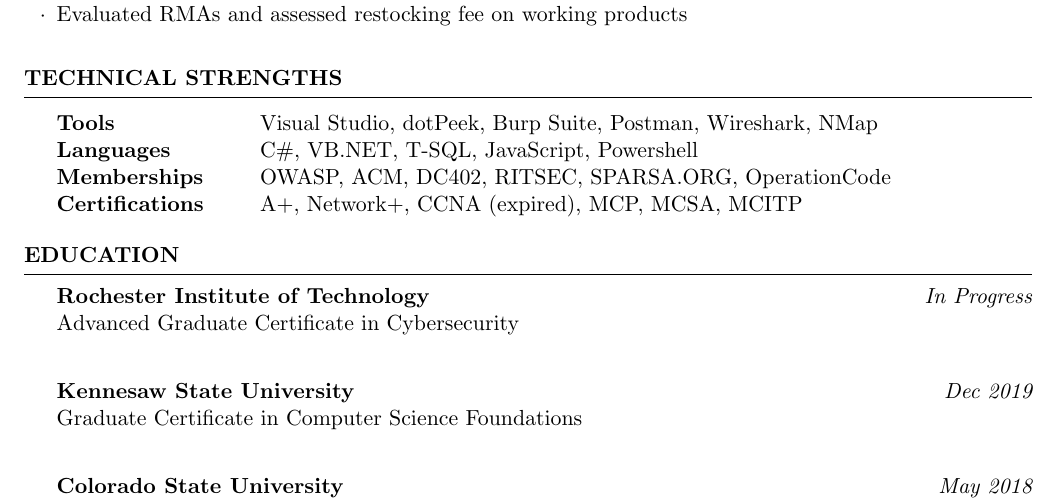
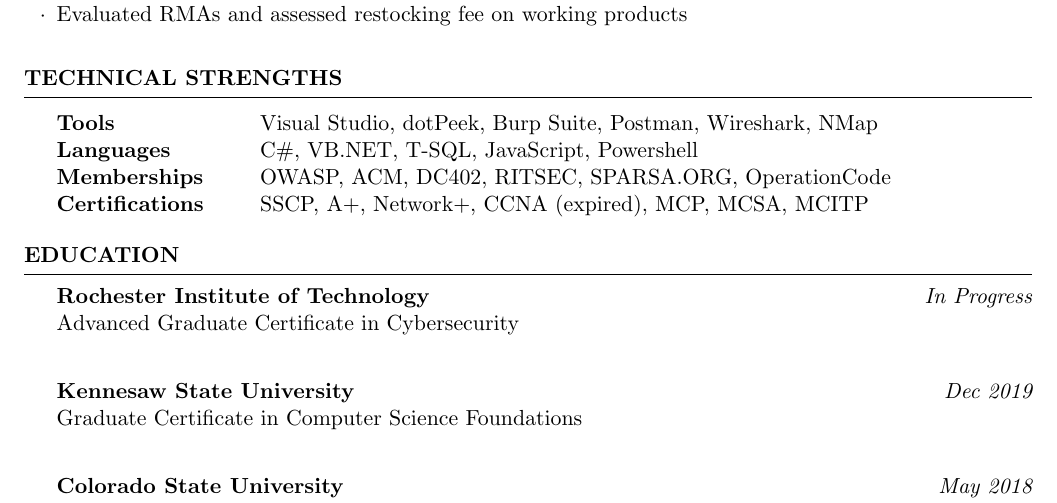
Before and after one commit to CryptoJones/resume, a LaTeX CV (resume.tex): part of page 2 of 2, cut so that both start at the same text. The pictures show the PDF file resume.pdf that the author committed with the source.

Commit message:
ISC2-SSCP

```diff
--- a/resume.tex
+++ b/resume.tex
@@ -113,7 +113,7 @@
 Tools & Visual Studio, dotPeek, Burp Suite, Postman, Wireshark, NMap\\
 Languages & C\#, VB.NET, T-SQL, JavaScript, Powershell\\
 Memberships & OWASP, ACM, DC402, RITSEC, SPARSA.ORG, OperationCode\\
-Certifications & A+, Network+, CCNA (expired), MCP, MCSA, MCITP
+Certifications & SSCP, A+, Network+, CCNA (expired), MCP, MCSA, MCITP
 \end{tabular}
 
 \end{rSection}
```
Also changed, not shown: resume.pdf, 1 other file.
